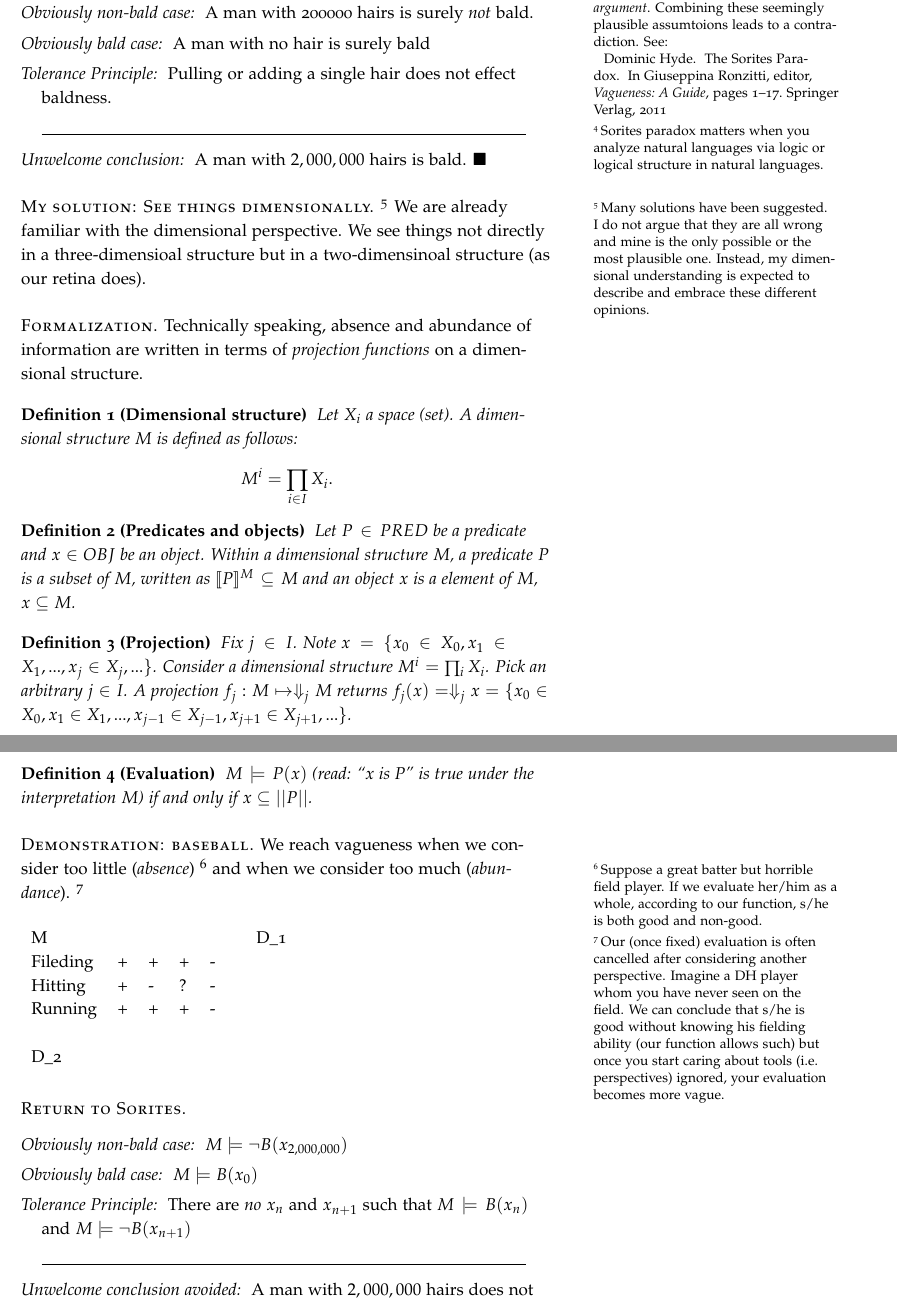
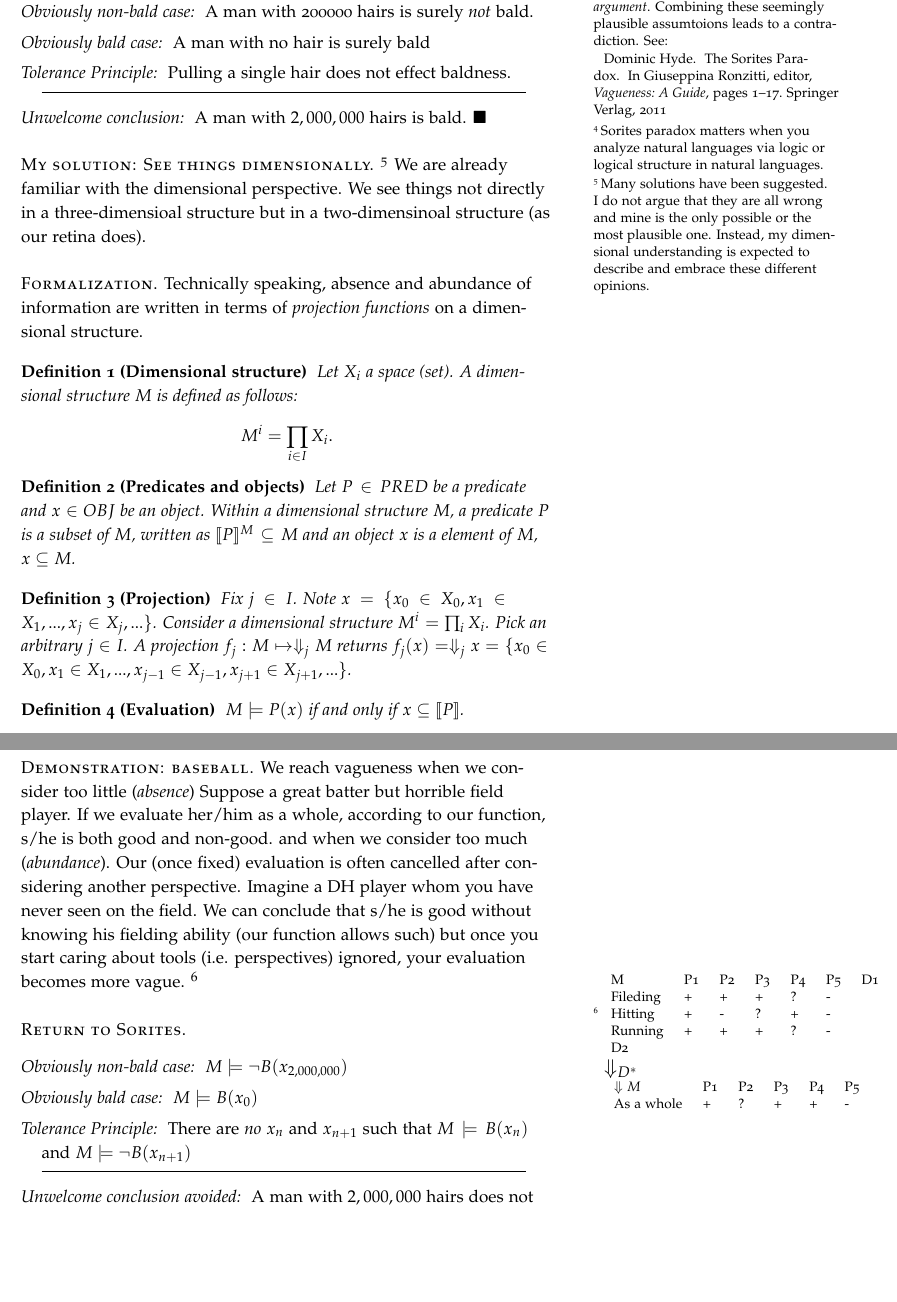
Before and after one commit to endoshimpeiendo/vagueness_handout, a LaTeX document (20181114_vagueness_handout.tex): two parts of pages 1 and 2 of 3, joined at a grey line, cut so that both start at the same text, the shorter picture padded with empty space. Compiled offline with pdfLaTeX.

Commit message:
パラドクスの横線スペース調整

```diff
--- a/20181114_vagueness_handout.tex
+++ b/20181114_vagueness_handout.tex
@@ -28,6 +28,7 @@
 \usepackage{tabularx}
 \usepackage{ marvosym }
 \usepackage{enumitem}
+\usepackage{setspace}
 
 \newtheorem{definition}{Definition}
 
@@ -84,9 +85,11 @@ Most verbal expressions are vague.
 \item	[Obviously bald case:] A man with no hair is surely bald
 
 \item	[Tolerance Principle:]
-Pulling or adding a single hair does not effect baldness.
+Pulling a single hair does not effect baldness.
+\begin{spacing}{0}
 
 \noindent\rule{10cm}{0.4pt}
+\end{spacing}
 
 \item [Unwelcome conclusion:]
 A man with $2,000,000$ hairs is bald.
@@ -125,28 +127,31 @@ A projection $f_j: M \mapsto \Downarrow_j M$ returns $f_{j}(x)= \Downarrow_{j}x
 \end{definition}
 
 \begin{definition}[Evaluation]
-$M \models P(x)$ (read: ``x is P'' is true under the interpretation $M$) if and only if $x \subseteq ||P||$.
+$M \models P(x)$ if and only if $x \subseteq \llbracket P \rrbracket$.
 \end{definition}
 
 \newthought{Demonstration: baseball.}
 We reach vagueness when we consider too little (\emph{absence})
-\footnote{Suppose a great batter but horrible field player. If we evaluate her/him as a whole, according to our function, s/he is both good and non-good.}
+Suppose a great batter but horrible field player. If we evaluate her/him as a whole, according to our function, s/he is both good and non-good.
  and when we consider too much (\emph{abundance}).
-\footnote{Our (once fixed) evaluation is often cancelled after considering another perspective. Imagine a DH player whom you have never seen on the field. We can conclude that s/he is good without knowing his fielding ability (our function allows such) but once you start caring about tools (i.e. perspectives) ignored, your evaluation becomes more vague.
+Our (once fixed) evaluation is often cancelled after considering another perspective. Imagine a DH player whom you have never seen on the field. We can conclude that s/he is good without knowing his fielding ability (our function allows such) but once you start caring about tools (i.e. perspectives) ignored, your evaluation becomes more vague.
+\footnote{
+\begin{tabular}{lllllll}
+M        & P1 & P2 & P3 & P4 & P5 & D1  \\
+Fileding & +  & +  & +  & ?  & -  &     \\
+Hitting  & +  & -  & ?  & +  & -  &     \\
+Running  & +  & +  & +  & ?  & -  &     \\
+D2       &    &    &    &    &    &
+\end{tabular}
+
+{\Large $\Downarrow_{D^*}$}
+
+\begin{tabular}{llllll}
+$\Downarrow M$ & P1 & P2 & P3 & P4 & P5  \\
+As a whole                  & +  & ?  & +  & +  & -
+\end{tabular}
+
 }
-
-
-\begin{table}
-\begin{tabular}{lllllll}
-M        &   &   &   &   &  & D\_1  \\
-Fileding & + & + & + & - &  &       \\
-Hitting  & + & - & ? & - &  &       \\
-Running  & + & + & + & - &  &       \\
-         &   &   &   &   &  &       \\
-D\_2     &   &   &   &   &  &
-\end{tabular}
-\end{table}
-
 
 
 %\newthought{Return to Sorites.}
```
Also changed, not shown: 20181114_vagueness_handout.pdf, 20181114_vagueness_handout.tex (6 more changed lines), 5 other files.
